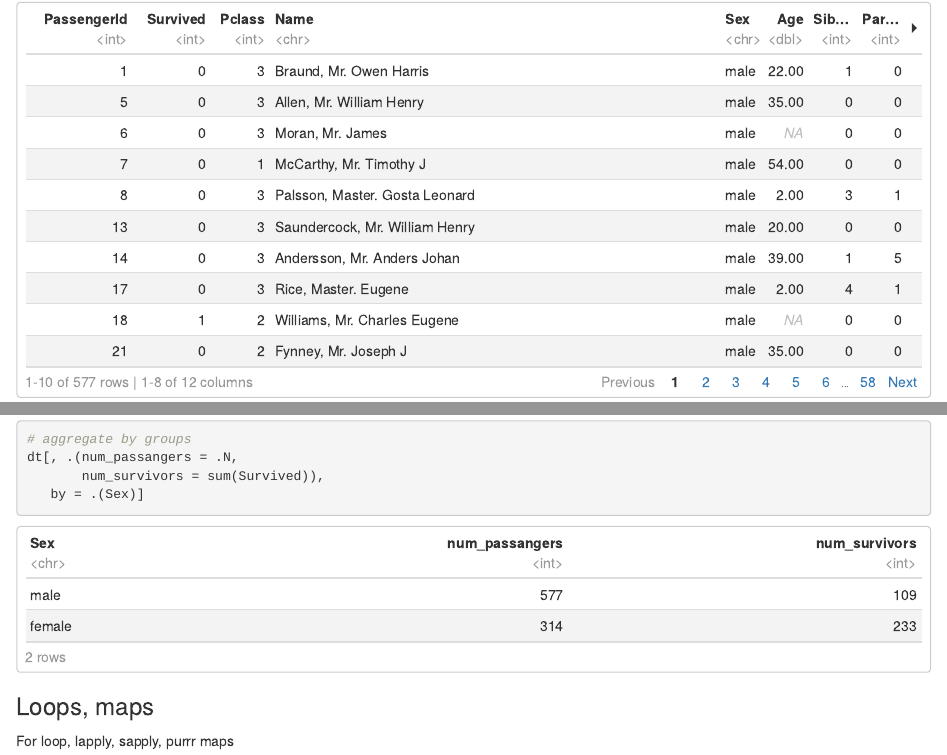
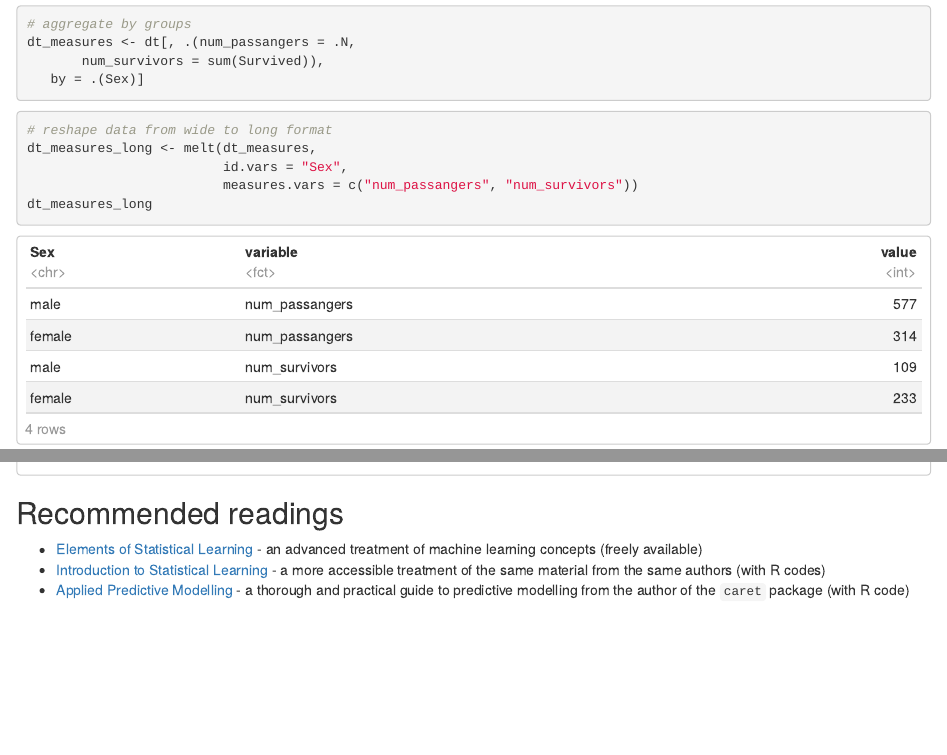
Before and after one commit to szilard/teach-ML-CEU-master-bizanalytics, an R Markdown document (wk01/lab/basics.Rmd): the page in a window 1100 px wide, from 2980 px down before the commit and from 4290 px down after it, and a second part further down, joined at a grey line. Rendered offline with R 4.5, knitr and Pandoc, with nearby package versions; some code elsewhere in the file could not run offline.

Commit message:
Add readings and reshaping examples

````diff
--- a/wk01/lab/basics.Rmd
+++ b/wk01/lab/basics.Rmd
@@ -130,6 +130,17 @@ dt[, SurvivedInfo := NULL]
 
 ```{r}
 # aggregate by groups
-dt[, .(num_passangers = .N,
+dt_measures <- dt[, .(num_passangers = .N,
        num_survivors = sum(Survived)),
    by = .(Sex)]
+```
+
+```{r}
+# reshape data from wide to long format
+dt_measures_long <- melt(dt_measures,
+                         id.vars = "Sex",
+                         measures.vars = c("num_passangers", "num_survivors"))
+dt_measures_long
+```
+
+```{r}
@@ -206,11 +218,17 @@ my analysis?
 * others do not have the same directory structure: use relative paths instead
 of absolute
 * others do not necessarily use the same R and package versions
-  + provide `sessionInfo()`
-  + use some tool (out of the scope of this course. Examples: [`packrat`](https://rstudio.github.io/packrat/) package, [MRAN](https://mran.revolutionanalytics.com/) time machine)
+    + provide `sessionInfo()`
+    + use some tool (out of the scope of this course. Examples: [`packrat`](https://rstudio.github.io/packrat/) package, [MRAN](https://mran.revolutionanalytics.com/) time machine)
 * if I use random numbers, I have to ensure others use the same random numbers
   * simplest case: use `set.seed`
 
 ```{r}
 sessionInfo()
 ```
+
+## Recommended readings
+
+- [Elements of Statistical Learning](https://web.stanford.edu/~hastie/ElemStatLearn/) - an advanced treatment of machine learning concepts (freely available)
+- [Introduction to Statistical Learning](http://www-bcf.usc.edu/~gareth/ISL/) - a more accessible treatment of the same material from the same authors (with R codes)
+- [Applied Predictive Modelling](http://appliedpredictivemodeling.com/) - a thorough and practical guide to predictive modelling from the author of the `caret` package (with R code)
````
Also changed, not shown: wk01/lab/basics.html, wk01/lab/basics.nb.html, wk01/lab/basics.Rmd (3 more changed lines).
